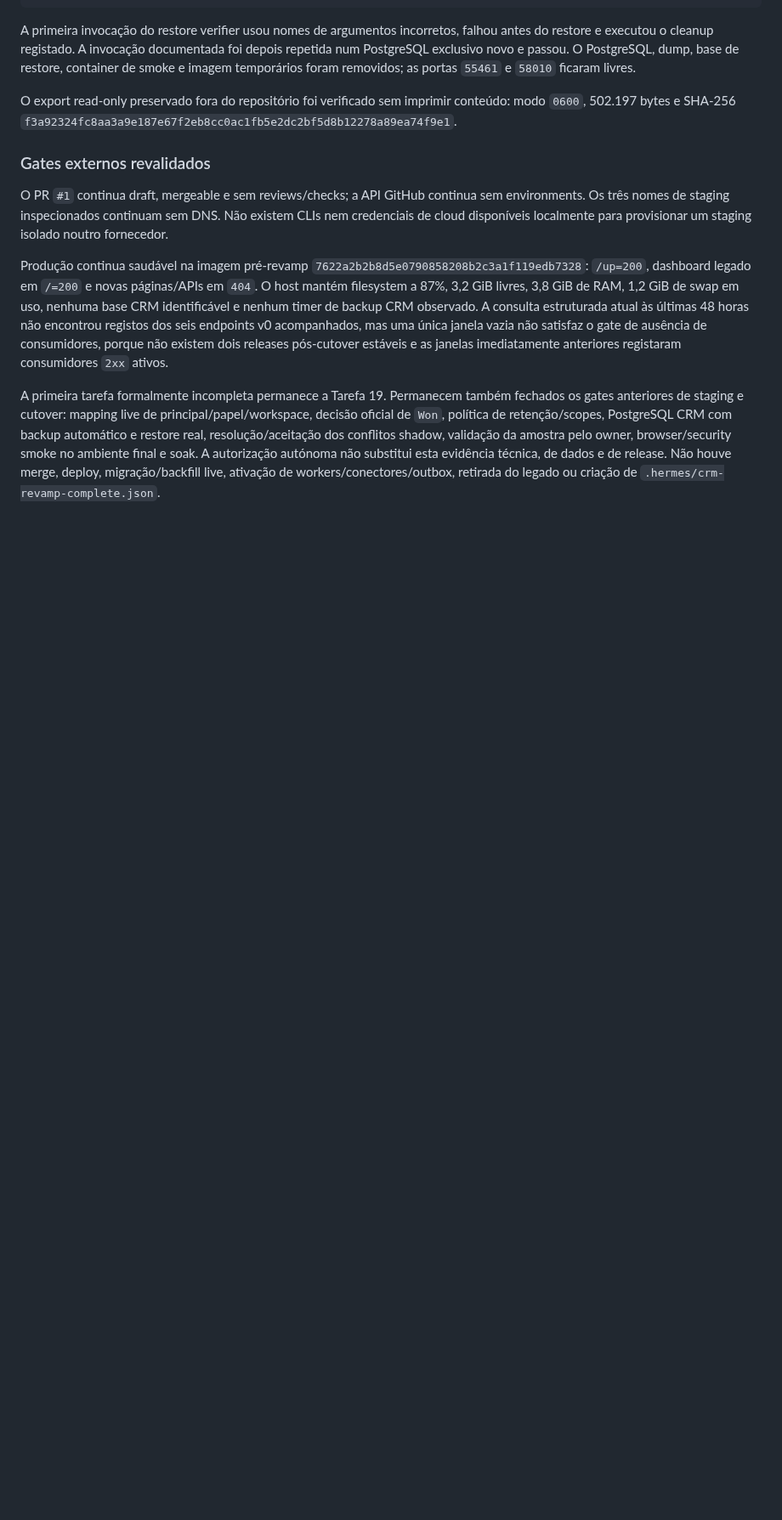
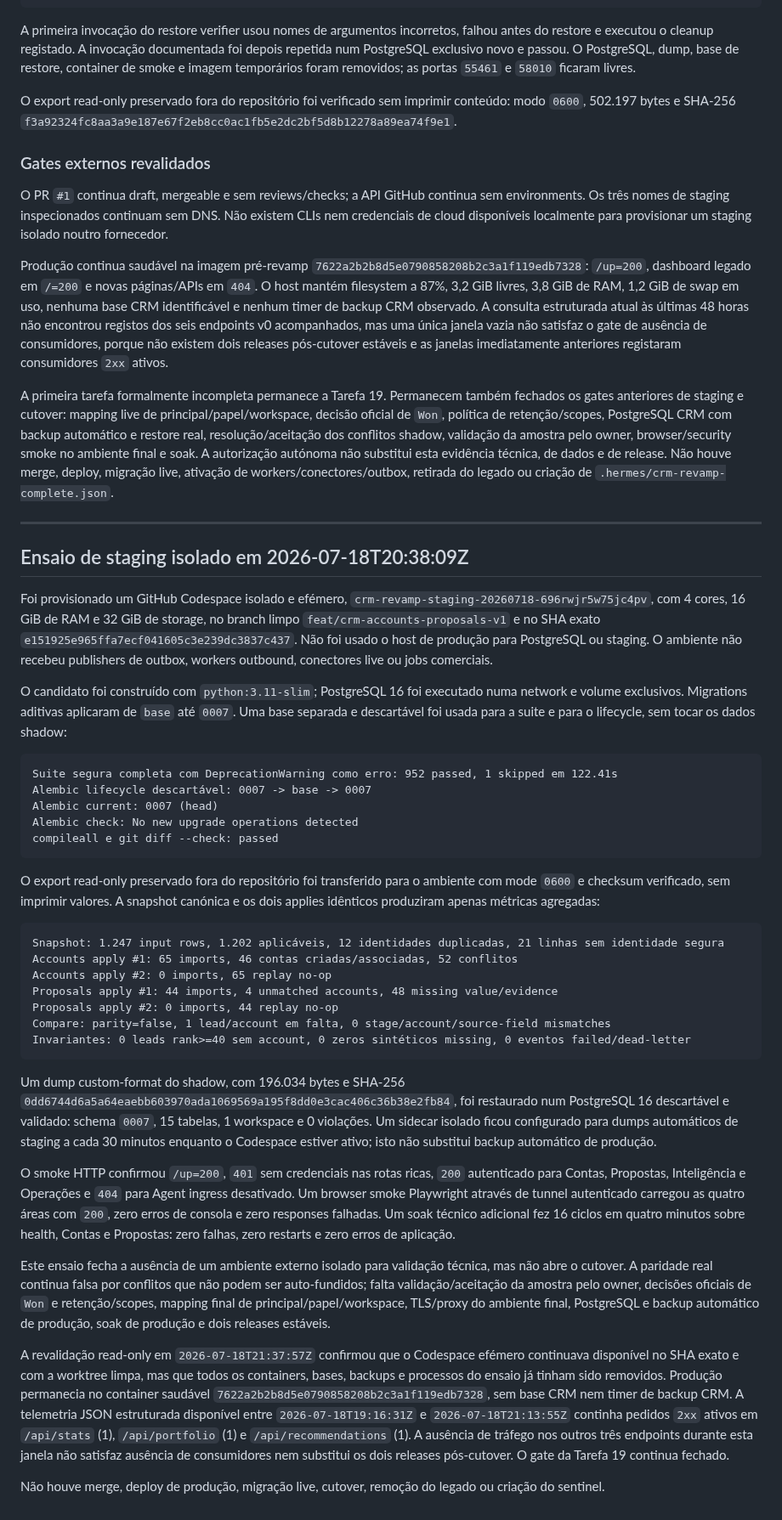
Before and after one commit to zelusototmayor/lead-automation, a Markdown page: docs/crm/CURRENT_STATE.md, the part around the change. Shown at 85% size. Rendered like a GitHub page; blank space fills up the shorter version.

Commit message:
docs: record isolated CRM staging rehearsal

````diff
--- a/docs/crm/CURRENT_STATE.md
+++ b/docs/crm/CURRENT_STATE.md
@@ -1231,4 +1231,42 @@ O PR `#1` continua draft, mergeable e sem reviews/checks; a API GitHub continua
 
 Produção continua saudável na imagem pré-revamp `7622a2b2b8d5e0790858208b2c3a1f119edb7328`: `/up=200`, dashboard legado em `/=200` e novas páginas/APIs em `404`. O host mantém filesystem a 87%, 3,2 GiB livres, 3,8 GiB de RAM, 1,2 GiB de swap em uso, nenhuma base CRM identificável e nenhum timer de backup CRM observado. A consulta estruturada atual às últimas 48 horas não encontrou registos dos seis endpoints v0 acompanhados, mas uma única janela vazia não satisfaz o gate de ausência de consumidores, porque não existem dois releases pós-cutover estáveis e as janelas imediatamente anteriores registaram consumidores `2xx` ativos.
 
-A primeira tarefa formalmente incompleta permanece a Tarefa 19. Permanecem também fechados os gates anteriores de staging e cutover: mapping live de principal/papel/workspace, decisão oficial de `Won`, política de retenção/scopes, PostgreSQL CRM com backup automático e restore real, resolução/aceitação dos conflitos shadow, validação da amostra pelo owner, browser/security smoke no ambiente final e soak. A autorização autónoma não substitui esta evidência técnica, de dados e de release. Não houve merge, deploy, migração/backfill live, ativação de workers/conectores/outbox, retirada do legado ou criação de `.hermes/crm-revamp-complete.json`.
+A primeira tarefa formalmente incompleta permanece a Tarefa 19. Permanecem também fechados os gates anteriores de staging e cutover: mapping live de principal/papel/workspace, decisão oficial de `Won`, política de retenção/scopes, PostgreSQL CRM com backup automático e restore real, resolução/aceitação dos conflitos shadow, validação da amostra pelo owner, browser/security smoke no ambiente final e soak. A autorização autónoma não substitui esta evidência técnica, de dados e de release. Não houve merge, deploy, migração live, ativação de workers/conectores/outbox, retirada do legado ou criação de `.hermes/crm-revamp-complete.json`.
+
+---
+
+## Ensaio de staging isolado em 2026-07-18T20:38:09Z
+
+Foi provisionado um GitHub Codespace isolado e efémero, `crm-revamp-staging-20260718-696rwjr5w75jc4pv`, com 4 cores, 16 GiB de RAM e 32 GiB de storage, no branch limpo `feat/crm-accounts-proposals-v1` e no SHA exato `e151925e965ffa7ecf041605c3e239dc3837c437`. Não foi usado o host de produção para PostgreSQL ou staging. O ambiente não recebeu publishers de outbox, workers outbound, conectores live ou jobs comerciais.
+
+O candidato foi construído com `python:3.11-slim`; PostgreSQL 16 foi executado numa network e volume exclusivos. Migrations aditivas aplicaram de `base` até `0007`. Uma base separada e descartável foi usada para a suite e para o lifecycle, sem tocar os dados shadow:
+
+```text
+Suite segura completa com DeprecationWarning como erro: 952 passed, 1 skipped em 122.41s
+Alembic lifecycle descartável: 0007 -> base -> 0007
+Alembic current: 0007 (head)
+Alembic check: No new upgrade operations detected
+compileall e git diff --check: passed
+```
+
+O export read-only preservado fora do repositório foi transferido para o ambiente com mode `0600` e checksum verificado, sem imprimir valores. A snapshot canónica e os dois applies idênticos produziram apenas métricas agregadas:
+
+```text
+Snapshot: 1.247 input rows, 1.202 aplicáveis, 12 identidades duplicadas, 21 linhas sem identidade segura
+Accounts apply #1: 65 imports, 46 contas criadas/associadas, 52 conflitos
+Accounts apply #2: 0 imports, 65 replay no-op
+Proposals apply #1: 44 imports, 4 unmatched accounts, 48 missing value/evidence
+Proposals apply #2: 0 imports, 44 replay no-op
+Compare: parity=false, 1 lead/account em falta, 0 stage/account/source-field mismatches
+Invariantes: 0 leads rank>=40 sem account, 0 zeros sintéticos missing, 0 eventos failed/dead-letter
+```
+
+Um dump custom-format do shadow, com 196.034 bytes e SHA-256 `0dd6744d6a5a64eaebb603970ada1069569a195f8dd0e3cac406c36b38e2fb84`, foi restaurado num PostgreSQL 16 descartável e validado: schema `0007`, 15 tabelas, 1 workspace e 0 violações. Um sidecar isolado ficou configurado para dumps automáticos de staging a cada 30 minutos enquanto o Codespace estiver ativo; isto não substitui backup automático de produção.
+
+O smoke HTTP confirmou `/up=200`, `401` sem credenciais nas rotas ricas, `200` autenticado para Contas, Propostas, Inteligência e Operações e `404` para Agent ingress desativado. Um browser smoke Playwright através de tunnel autenticado carregou as quatro áreas com `200`, zero erros de consola e zero responses falhadas. Um soak técnico adicional fez 16 ciclos em quatro minutos sobre health, Contas e Propostas: zero falhas, zero restarts e zero erros de aplicação.
+
+Este ensaio fecha a ausência de um ambiente externo isolado para validação técnica, mas não abre o cutover. A paridade real continua falsa por conflitos que não podem ser auto-fundidos; falta validação/aceitação da amostra pelo owner, decisões oficiais de `Won` e retenção/scopes, mapping final de principal/papel/workspace, TLS/proxy do ambiente final, PostgreSQL e backup automático de produção, soak de produção e dois releases estáveis.
+
+A revalidação read-only em `2026-07-18T21:37:57Z` confirmou que o Codespace efémero continuava disponível no SHA exato e com a worktree limpa, mas que todos os containers, bases, backups e processos do ensaio já tinham sido removidos. Produção permanecia no container saudável `7622a2b2b8d5e0790858208b2c3a1f119edb7328`, sem base CRM nem timer de backup CRM. A telemetria JSON estruturada disponível entre `2026-07-18T19:16:31Z` e `2026-07-18T21:13:55Z` continha pedidos `2xx` ativos em `/api/stats` (1), `/api/portfolio` (1) e `/api/recommendations` (1). A ausência de tráfego nos outros três endpoints durante esta janela não satisfaz ausência de consumidores nem substitui os dois releases pós-cutover. O gate da Tarefa 19 continua fechado.
+
+Não houve merge, deploy de produção, migração live, cutover, remoção do legado ou criação do sentinel.
````
Also changed, not shown: docs/crm/MIGRATION.md (+1 -1 lines).
